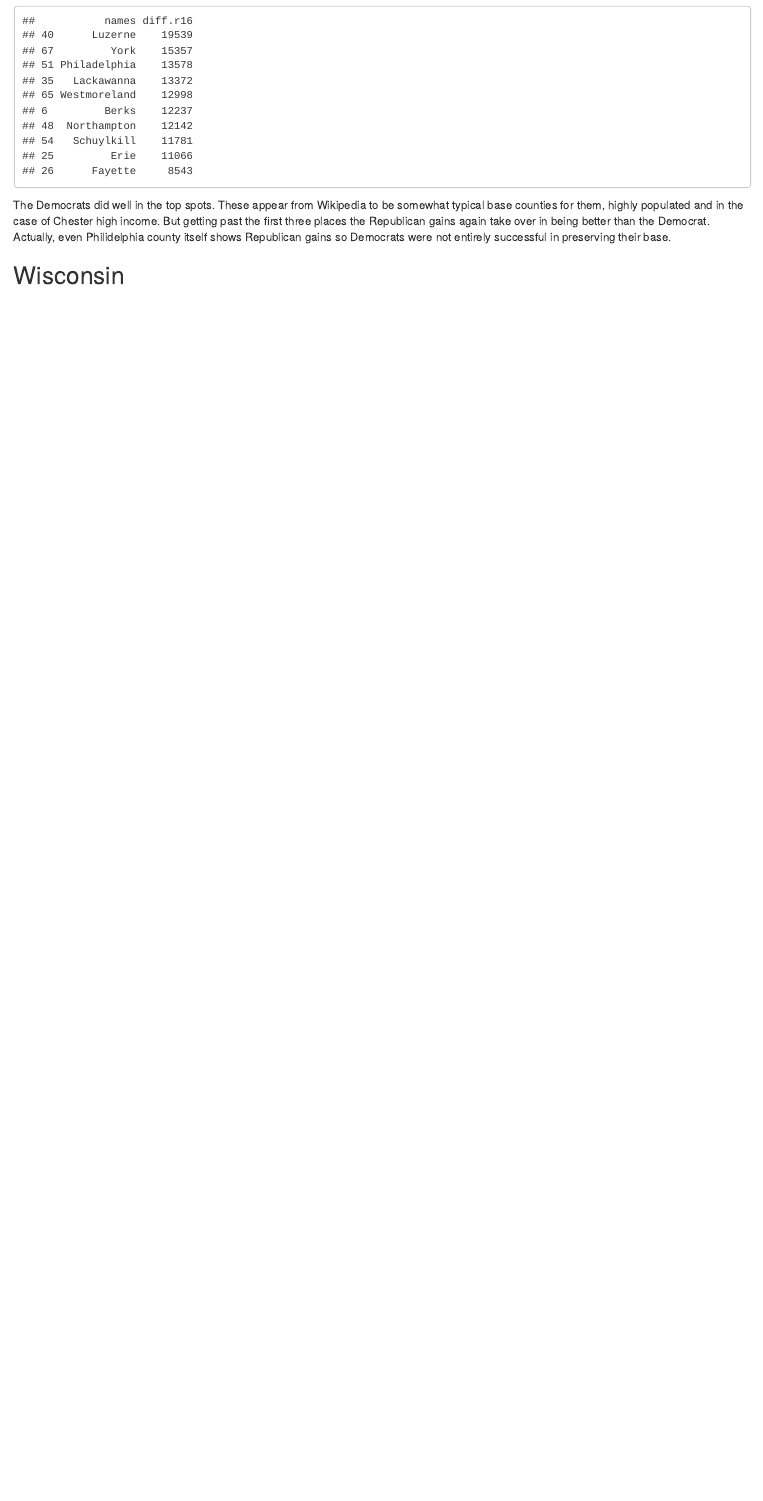
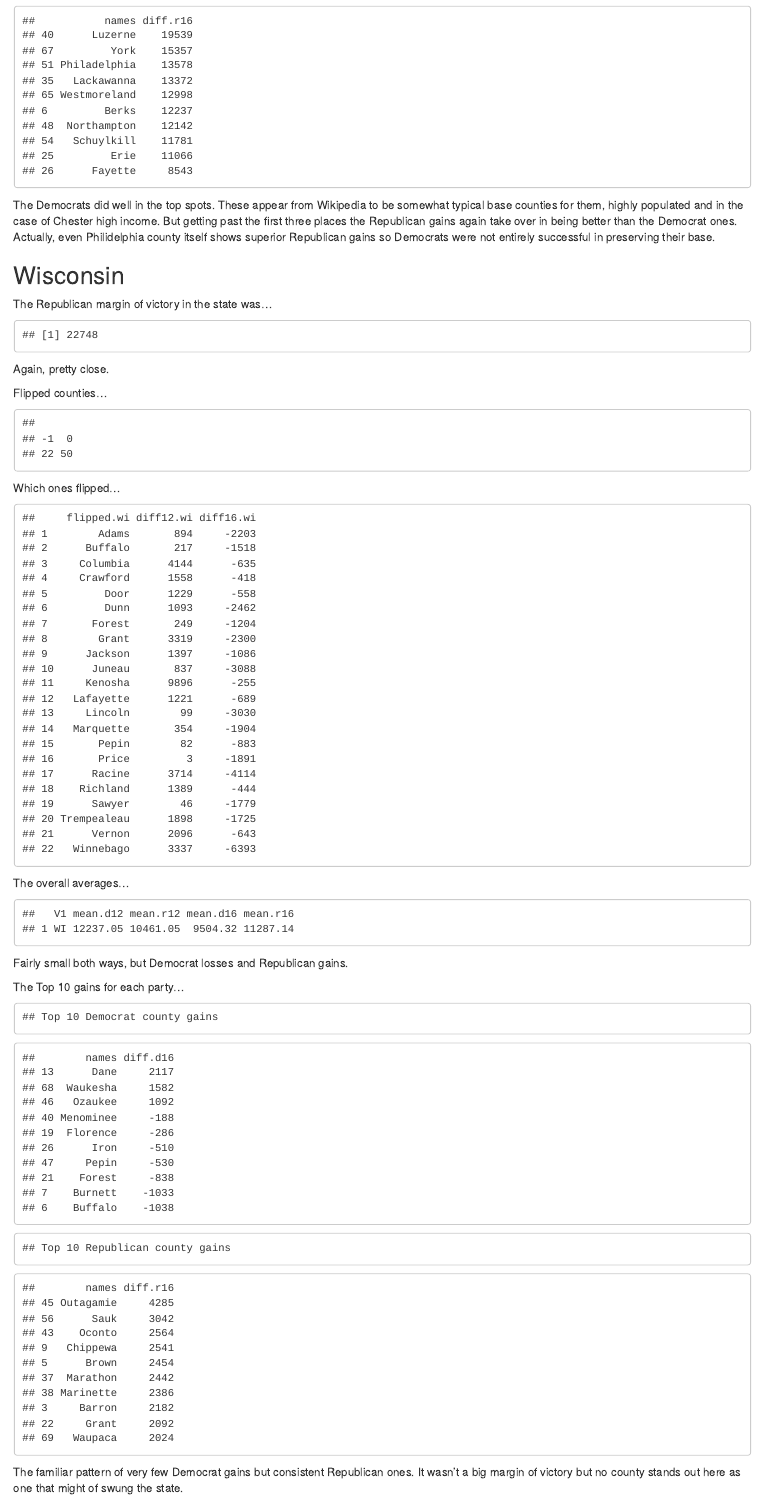
Before and after one commit to mik3hall/Election-2016, an R Markdown document (election2016.Rmd): the page in a window 1100 px wide, from 10130 px down. The pictures show the output file election2016.html that the author committed with the source, opened offline.

Commit message:
WI update

````diff
--- a/election2016.Rmd
+++ b/election2016.Rmd
@@ -483,6 +483,71 @@ cat("Top 10 Republican county gains")
 head(diff.r16.df,10)
 ```
 
-The Democrats did well in the top spots. These appear from Wikipedia to be somewhat typical base counties for them, highly populated and in the case of Chester high income. But getting past the first three places the Republican gains again take over in being better than the Democrat. Actually, even Philidelphia county itself shows Republican gains so Democrats were not entirely successful in preserving their base.
+The Democrats did well in the top spots. These appear from Wikipedia to be somewhat typical base counties for them, highly populated and in the case of Chester high income. But getting past the first three places the Republican gains again take over in being better than the Democrat ones. Actually, even Philidelphia county itself shows superior Republican gains so Democrats were not entirely successful in preserving their base.
 
 ## Wisconsin
+
+The Republican margin of victory in the state was...
+```{r wisc win, echo=FALSE}
+abs(ev[ev$State=="WI","diff.16"])
+```
+
+Again, pretty close.
+
+Flipped counties...
+
+```{r flipped wisc counties, echo=FALSE}
+table(flips[flips$State=="WI","f1216"])
+```
+
+Which ones flipped...
+
+```{r flipped wisc counties data, echo=FALSE}
+wi <- flips[which(flips$State=="WI"),]
+flipped.wi <- wi[which(wi$f1216==-1),c("County")]
+flipped.wi <- as.character(flipped.wi)
+data12.wi <- data12[data12$State=="WI",]
+counties12 <- data12.wi[data12.wi$County %in% flipped.wi,]
+diff12.wi <- counties12$dem.Count12 - counties12$gop.Count12
+data16.wi <- data16[data16$State=="WI",]
+counties16 <- data16.wi[data16.wi$County %in% flipped.wi,]
+diff16.wi <- counties16$dem.Count16 - counties16$gop.Count16
+data.wi <- data.frame(cbind(flipped.wi,diff12.wi,diff16.wi))
+data.wi
+```
+
+The overall averages...
+
+```{r wisc statewide means, echo=FALSE}
+mean.d12 <- sprintf("%.2f",mean(counties12$dem.Count12))
+mean.r12 <- sprintf("%.2f",mean(counties12$gop.Count12))
+mean.d16 <- sprintf("%.2f",mean(counties16$dem.Count16))
+mean.r16 <- sprintf("%.2f",mean(counties16$gop.Count16))
+
+state.means <- data.frame(cbind("WI",mean.d12,mean.r12,mean.d16,mean.r16))
+state.means
+```
+
+Fairly small both ways, but Democrat losses and Republican gains.
+
+The Top 10 gains for each party...
+
+```{r WI biggest gains, echo=FALSE}
+names <- as.character(data12[data12$State=="WI","County"])
+diff.d16 <- data16[data16$State=="WI","dem.Count16"] - data12[data12$State=="WI","dem.Count12"]
+diff.d16 <- as.numeric(diff.d16)
+diff.d16.df <- data.frame(names)
+diff.d16.df$diff.d16 <- diff.d16
+diff.d16.df <- diff.d16.df[order(diff.d16.df[,2],decreasing=TRUE),]
+cat("Top 10 Democrat county gains")
+head(diff.d16.df,10)
+diff.r16 <- data16[data16$State=="WI","gop.Count16"]-data12[data12$State=="WI","gop.Count12"]
+diff.r16 <- as.numeric(diff.r16)
+diff.r16.df <- data.frame(names)
+diff.r16.df$diff.r16 <- diff.r16
+diff.r16.df <- diff.r16.df[order(diff.r16.df[,2],decreasing=TRUE),]
+cat("Top 10 Republican county gains")
+head(diff.r16.df,10)
+```
+
+The familiar pattern of very few Democrat gains but consistent Republican ones. It wasn't a big margin of victory but no county stands out here as one that might of swung the state.
````
Also changed, not shown: election2016.html, election2016.md.
